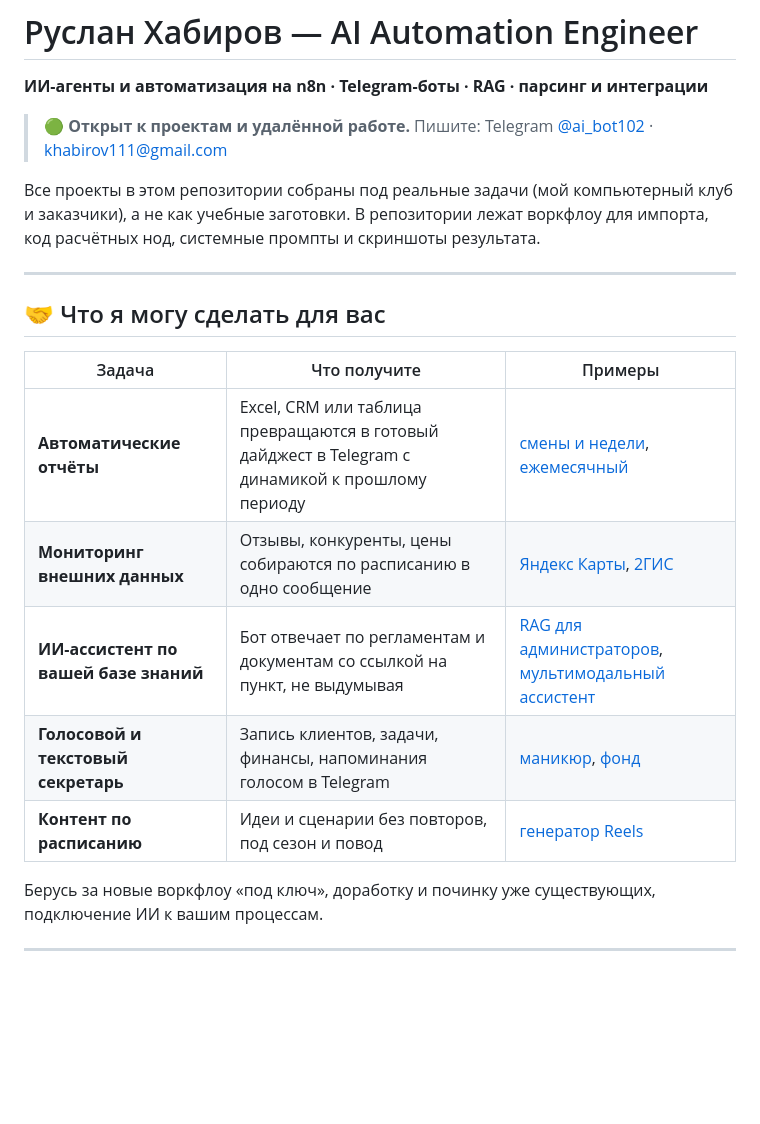
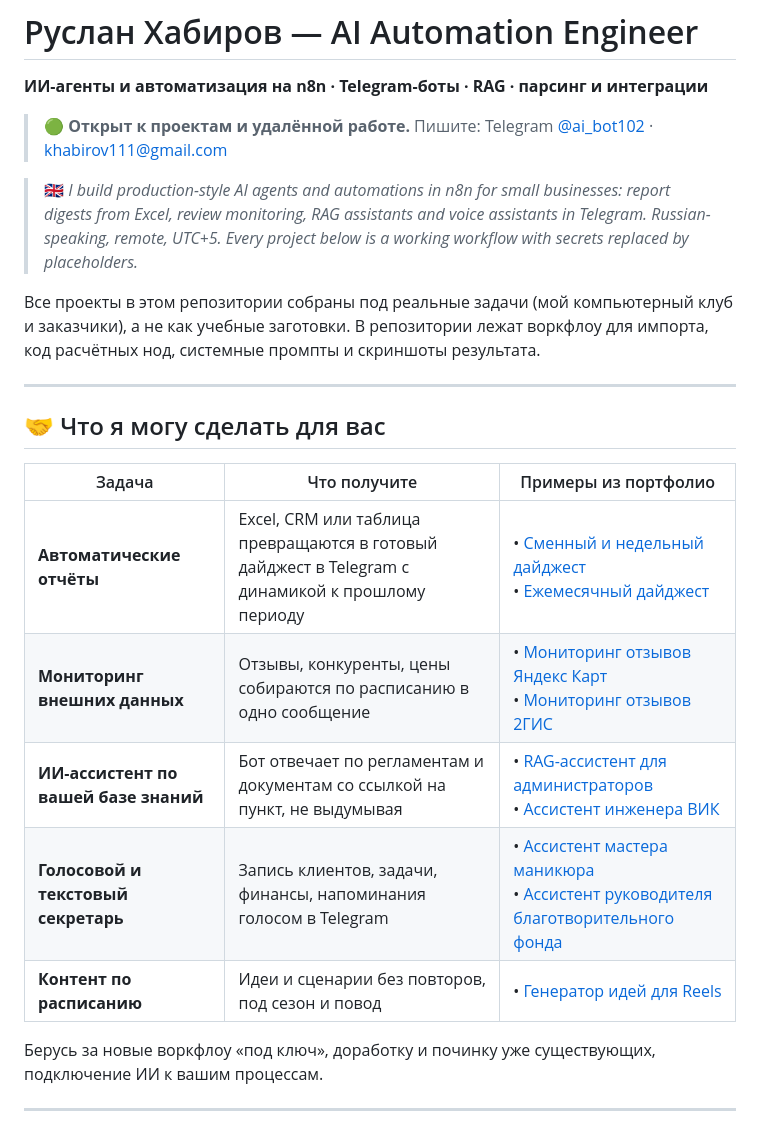
Before and after one commit to khabirov111/ai-agents-portfolio, a Markdown page: README.md, the part around one of its changes. GitHub-like rendering; blank space fills up the shorter version.

```diff
--- a/README.md
+++ b/README.md
@@ -3,6 +3,8 @@
 **ИИ-агенты и автоматизация на n8n · Telegram-боты · RAG · парсинг и интеграции**
 
 > 🟢 **Открыт к проектам и удалённой работе.** Пишите: Telegram [@ai_bot102](https://t.me/ai_bot102) · khabirov111@gmail.com
+
+> 🇬🇧 *I build production-style AI agents and automations in n8n for small businesses: report digests from Excel, review monitoring, RAG assistants and voice assistants in Telegram. Russian-speaking, remote, UTC+5. Every project below is a working workflow with secrets replaced by placeholders.*
 
 Все проекты в этом репозитории собраны под реальные задачи (мой компьютерный клуб и заказчики), а не как учебные заготовки. В репозитории лежат воркфлоу для импорта, код расчётных нод, системные промпты и скриншоты результата.
 
@@ -10,13 +12,13 @@
 
 ## 🤝 Что я могу сделать для вас
 
-| Задача | Что получите | Примеры |
+| Задача | Что получите | Примеры из портфолио |
 |---|---|---|
-| **Автоматические отчёты** | Excel, CRM или таблица превращаются в готовый дайджест в Telegram с динамикой к прошлому периоду | [смены и недели](./langame-shift-week-digest/), [ежемесячный](./langame-monthly-digest/) |
-| **Мониторинг внешних данных** | Отзывы, конкуренты, цены собираются по расписанию в одно сообщение | [Яндекс Карты](./reviews-yandex/), [2ГИС](./reviews-2gis/) |
-| **ИИ-ассистент по вашей базе знаний** | Бот отвечает по регламентам и документам со ссылкой на пункт, не выдумывая | [RAG для администраторов](./rag-assistant/), [мультимодальный ассистент](./vik-assistant/) |
-| **Голосовой и текстовый секретарь** | Запись клиентов, задачи, финансы, напоминания голосом в Telegram | [маникюр](./nail-technician-assistant/), [фонд](./umar-fund-assistant/) |
-| **Контент по расписанию** | Идеи и сценарии без повторов, под сезон и повод | [генератор Reels](./reels-generator/) |
+| **Автоматические отчёты** | Excel, CRM или таблица превращаются в готовый дайджест в Telegram с динамикой к прошлому периоду | • [Сменный и недельный дайджест](./langame-shift-week-digest/)<br>• [Ежемесячный дайджест](./langame-monthly-digest/) |
+| **Мониторинг внешних данных** | Отзывы, конкуренты, цены собираются по расписанию в одно сообщение | • [Мониторинг отзывов Яндекс Карт](./reviews-yandex/)<br>• [Мониторинг отзывов 2ГИС](./reviews-2gis/) |
+| **ИИ-ассистент по вашей базе знаний** | Бот отвечает по регламентам и документам со ссылкой на пункт, не выдумывая | • [RAG-ассистент для администраторов](./rag-assistant/)<br>• [Ассистент инженера ВИК](./vik-assistant/) |
+| **Голосовой и текстовый секретарь** | Запись клиентов, задачи, финансы, напоминания голосом в Telegram | • [Ассистент мастера маникюра](./nail-technician-assistant/)<br>• [Ассистент руководителя благотворительного фонда](./umar-fund-assistant/) |
+| **Контент по расписанию** | Идеи и сценарии без повторов, под сезон и повод | • [Генератор идей для Reels](./reels-generator/) |
 
 Берусь за новые воркфлоу «под ключ», доработку и починку уже существующих, подключение ИИ к вашим процессам.
 
```
Also changed, not shown: other parts of README.md (+10 -9 lines), nail-technician-assistant/README.md (+1 -1 lines), nail-technician-assistant/screenshot.jpg, 1 other file.
